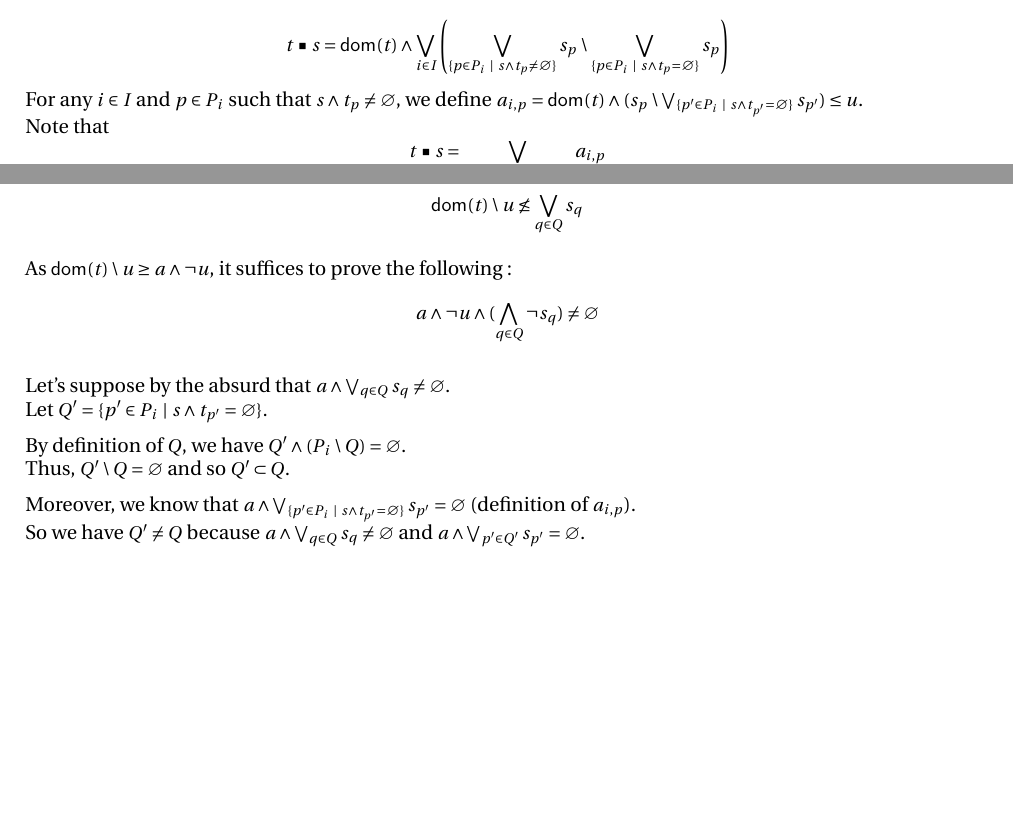
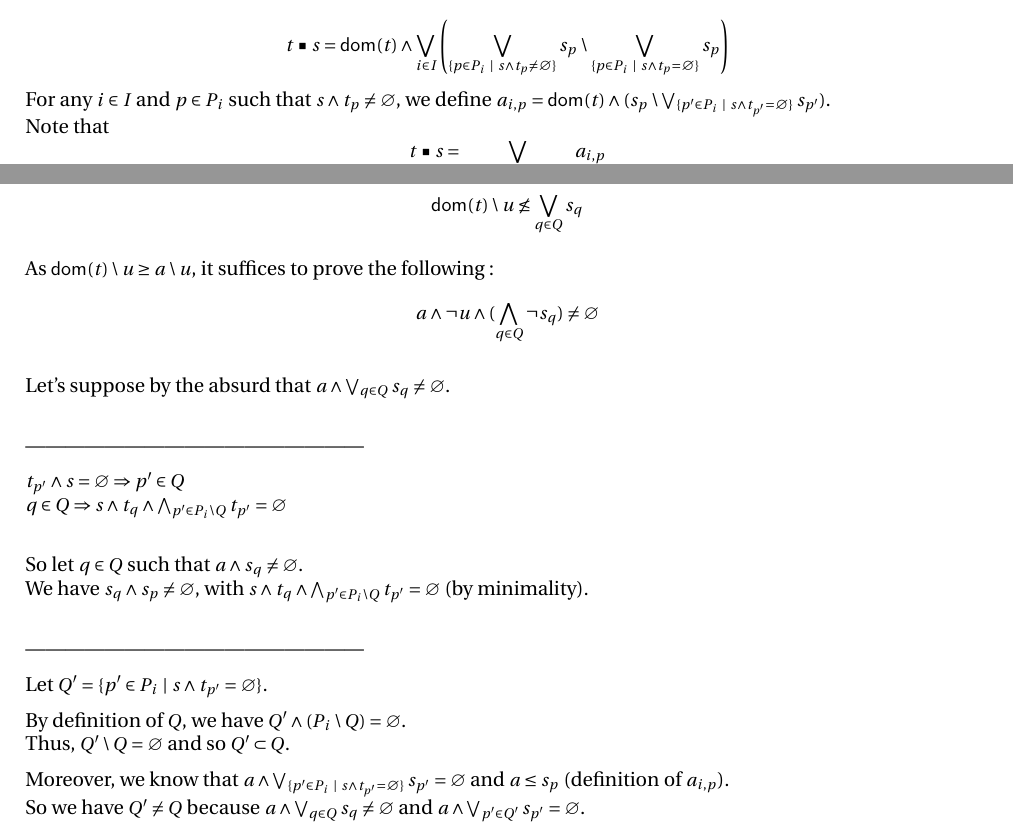
Before and after one commit to E-Sh4rk/TypeInference, a LaTeX document (formalisation.tex): two parts of page 4 of 4, joined at a grey line, cut so that both start at the same text, the shorter picture padded with empty space. Compiled offline with pdfLaTeX.

Commit message:
working on optimality proof... :(

```diff
--- a/formalisation.tex
+++ b/formalisation.tex
@@ -208,7 +208,7 @@
     Let $u$ be such that $\apply t {(\dom t \setminus u)} \leq \neg s$. We want to prove that $\worra t s \leq u$.
 
     \[\worra t s = \dom t \wedge\bigvee_{i\in I}\left(\bigvee_{\{p\in P_i\alt s\wedge t_p\not=\varnothing\}}s_p \setminus \bigvee_{\{p\in P_i\alt s\wedge t_p=\varnothing\}}s_p \right)\]
-    For any $i \in I$ and $p \in P_i$ such that $s \land t_p \neq \varnothing$, we define $a_{i,p}=\dom t \land (s_p \setminus \bigvee_{\{p'\in P_i\alt s\wedge t_{p'}=\varnothing\}}s_{p'}) \leq u$.\\
+    For any $i \in I$ and $p \in P_i$ such that $s \land t_p \neq \varnothing$, we define $a_{i,p}=\dom t \land (s_p \setminus \bigvee_{\{p'\in P_i\alt s\wedge t_{p'}=\varnothing\}}s_{p'})$.\\
     Note that \[\worra t s = \bigvee_{\substack{i \in I\\ \{p \in P_i \alt s \land t_p \neq \varnothing\}}} a_{i,p} \]
 
     Let $i \in I$ and $p \in P_i$ such that $s \land t_p \neq \varnothing$.\\
@@ -222,22 +222,39 @@
     As by definition $s \land \bigwedge_{p'\in P_i\setminus Q}t_{p'} \neq \varnothing$, all we have to prove in order to deduce $(\apply t {(\dom t \setminus u)}) \land s \neq \varnothing$ is:\\
     \[ \dom t \setminus u \not\leq \bigvee_{q\in Q}s_q \]
 
-    As $ \dom t \setminus u \geq a \land \neg u$, it suffices to prove the following:
+    As $ \dom t \setminus u \geq a \setminus u$, it suffices to prove the following:
     \[ a \land \neg u \land (\bigwedge_{q\in Q} \neg s_q) \neq \varnothing \]
 
     Let's suppose by the absurd that $a \land \bigvee_{q\in Q} s_q \neq \varnothing$.\\
+
+    ---------------------------------------------------
+
+    % ---------------------------------
+
+    $t_{p'} \land s = \varnothing \Rightarrow p' \in Q$\\
+    $q \in Q \Rightarrow  s \land t_q \land \bigwedge_{p' \in P_i\setminus Q} t_{p'} = \varnothing$\\
+
+    So let $q \in Q$ such that $a \land s_q \neq \varnothing$.\\
+    We have $s_q \land s_p \neq \varnothing$, with $s \land t_q \land \bigwedge_{p' \in P_i\setminus Q} t_{p'} = \varnothing$ (by minimality).\\
+
+    % ---------------------------------
+
+    ---------------------------------------------------
+
     Let $Q' = \{p'\in P_i\alt s\wedge t_{p'}=\varnothing\}$.
 
     By definition of $Q$, we have $Q' \land (P_i \setminus Q) = \varnothing$.\\
     Thus, $Q' \setminus Q = \varnothing$ and so $Q' \subset Q$.
 
-    Moreover, we know that $a \land \bigvee_{\{p'\in P_i\alt s\wedge t_{p'}=\varnothing\}} s_{p'} = \varnothing$ (definition of $a_{i,p}$).\\ % and $a \leq s_p$
+    Moreover, we know that $a \land \bigvee_{\{p'\in P_i\alt s\wedge t_{p'}=\varnothing\}} s_{p'} = \varnothing$ and $a \leq s_p$ (definition of $a_{i,p}$).\\
     So we have $Q' \neq Q$ because $a \land \bigvee_{q\in Q} s_q \neq \varnothing$ and $a \land \bigvee_{p'\in Q'} s_{p'} = \varnothing$.
 
     It gives $Q' \subsetneq Q$.
 
     As $Q'$ is such that $s \land \bigwedge_{p' \in P_i\setminus Q'} t_{p'} \neq \varnothing$ (???), we have a contradiction with the minimality of $Q$.
 
+    % ---------------------------------
+
     Hence, $a \leq \bigwedge_{q\in Q} \neg s_q$. As we also know that $a \land \neg u \neq \varnothing$, we can deduce the wanted inequality.
 
 \end{document}
```
